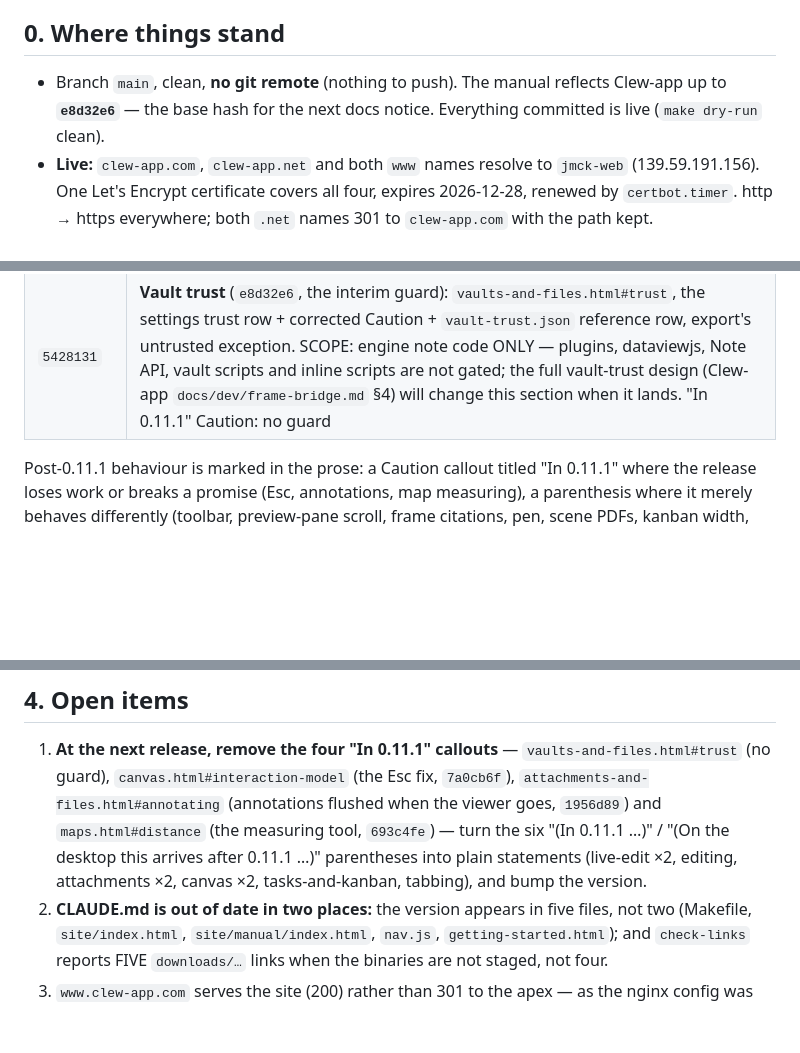
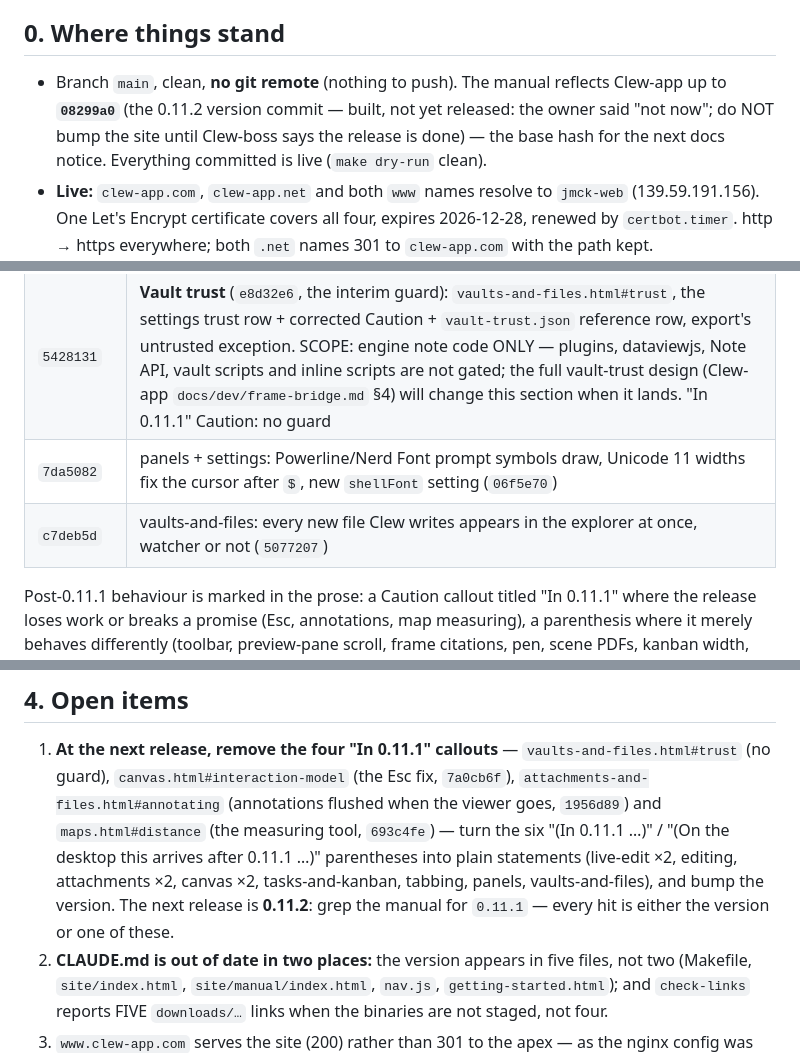
Before and after one commit to jmckalex/Clew-docs, a Markdown page: HANDOVER.md, 3 parts joined by grey strips. Drawn GitHub-style; blank space fills up the shorter version.

Commit message:
HANDOVER: shell prompts and explorer refresh; 0.11.2 built, not released
Co-Authored-By: Claude Opus 5.5 <noreply@anthropic.com>

```diff
--- a/HANDOVER.md
+++ b/HANDOVER.md
@@ -8,7 +8,7 @@ rewritten each session; keep it short and current.
 ## 0. Where things stand
 
 - Branch `main`, clean, **no git remote** (nothing to push). The manual
-  reflects Clew-app up to **`e8d32e6`** — the base hash for the next
+  reflects Clew-app up to **`08299a0`** (the 0.11.2 version commit — built, not yet released: the owner said "not now"; do NOT bump the site until Clew-boss says the release is done) — the base hash for the next
   docs notice. Everything committed is live (`make dry-run` clean).
 - **Live:** `clew-app.com`, `clew-app.net` and both `www` names resolve
   to `jmck-web` (139.59.191.156). One Let's Encrypt certificate covers
@@ -58,6 +58,8 @@ each smoke-measured on the Clew-app commit it documents:
 | `02478f7` | canvas: a PDF in a portal is a cached first-page picture (`bf5d212`) — phase 1 of 4 of retiring Chromium's PDF plugin (`docs/dev/pdf-unification.md` in Clew-app). Next: a note's own `<iframe src="x.pdf">` in the standard viewer; web PDFs fetched and opened read-only; then the plugin goes — expect a notice for each |
 | `f245e91` | attachments: a note's own `<iframe>`/`<embed>`/`<object>` at a vault PDF opens in Clew's viewer, `#page=N` and size kept (`b9f21c6`, phase 2). Web PDFs (phase 3) not described yet. Pending, no manual line until it ships: the "Run note code" engine switch's interim trust guard |
 | `5428131` | **Vault trust** (`e8d32e6`, the interim guard): `vaults-and-files.html#trust`, the settings trust row + corrected Caution + `vault-trust.json` reference row, export's untrusted exception. SCOPE: engine note code ONLY — plugins, dataviewjs, Note API, vault scripts and inline scripts are not gated; the full vault-trust design (Clew-app `docs/dev/frame-bridge.md` §4) will change this section when it lands. "In 0.11.1" Caution: no guard |
+| `7da5082` | panels + settings: Powerline/Nerd Font prompt symbols draw, Unicode 11 widths fix the cursor after `$`, new `shellFont` setting (`06f5e70`) |
+| `c7deb5d` | vaults-and-files: every new file Clew writes appears in the explorer at once, watcher or not (`5077207`) |
 
 Post-0.11.1 behaviour is marked in the prose: a Caution callout titled
 "In 0.11.1" where the release loses work or breaks a promise (Esc,
@@ -115,7 +117,9 @@ stay with the owner.
    `693c4fe`) — turn the six "(In 0.11.1 …)" / "(On the
    desktop this arrives after 0.11.1 …)" parentheses into plain
    statements (live-edit ×2, editing, attachments ×2, canvas ×2,
-   tasks-and-kanban, tabbing), and bump the version.
+   tasks-and-kanban, tabbing, panels, vaults-and-files), and bump the
+   version. The next release is **0.11.2**: grep the manual for
+   `0.11.1` — every hit is either the version or one of these.
 2. **CLAUDE.md is out of date in two places:** the version appears in
    five files, not two (Makefile, `site/index.html`,
    `site/manual/index.html`, `nav.js`, `getting-started.html`); and
```
